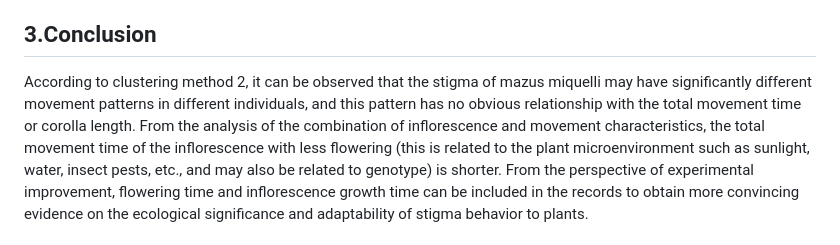
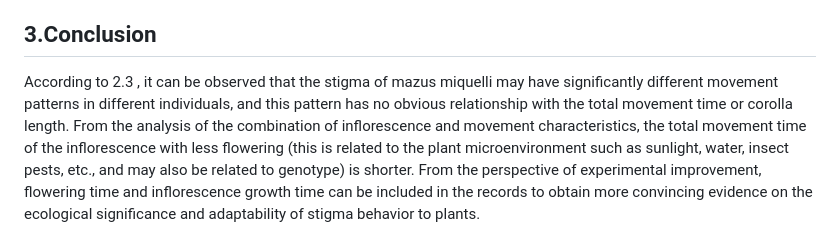
Before and after one commit to shenyuan27/PSY6422_220241465_Mazus-miquelii_improve, a Markdown page: README.md, the part around the change. GitHub-like rendering.

```diff
--- a/README.md
+++ b/README.md
@@ -190,7 +190,7 @@ Unfortunately, the movement pattern of stigma closure does not appear to be clea
 
 
 ## 3.Conclusion
-According to clustering method 2, it can be observed that the stigma of mazus miquelli may have significantly different movement patterns in different individuals, and this pattern has no obvious relationship with the total movement time or corolla length.
+According to 2.3 , it can be observed that the stigma of mazus miquelli may have significantly different movement patterns in different individuals, and this pattern has no obvious relationship with the total movement time or corolla length.
 From the analysis of the combination of inflorescence and movement characteristics, the total movement time of the inflorescence with less flowering (this is related to the plant microenvironment such as sunlight, water, insect pests, etc., and may also be related to genotype) is shorter. From the perspective of experimental improvement, flowering time and inflorescence growth time can be included in the records to obtain more convincing evidence on the ecological significance and adaptability of stigma behavior to plants.
 
 ## Reference
```
